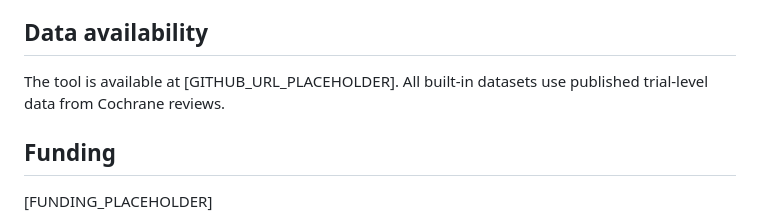
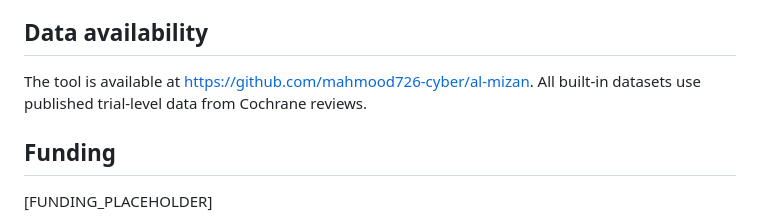
Before and after one commit to mahmood726-cyber/al-mizan, a Markdown page: manuscript_bmj_ebm.md, the part around the change. Drawn GitHub-style.

Commit message:
Fill GitHub repository URLs in manuscripts

```diff
--- a/manuscript_bmj_ebm.md
+++ b/manuscript_bmj_ebm.md
@@ -115,7 +115,7 @@ Al-Mizan provides a freely accessible tool for monitoring evidence equipoise, de
 
 ## Data availability
 
-The tool is available at [GITHUB_URL_PLACEHOLDER]. All built-in datasets use published trial-level data from Cochrane reviews.
+The tool is available at https://github.com/mahmood726-cyber/al-mizan. All built-in datasets use published trial-level data from Cochrane reviews.
 
 ## Funding
 
```
